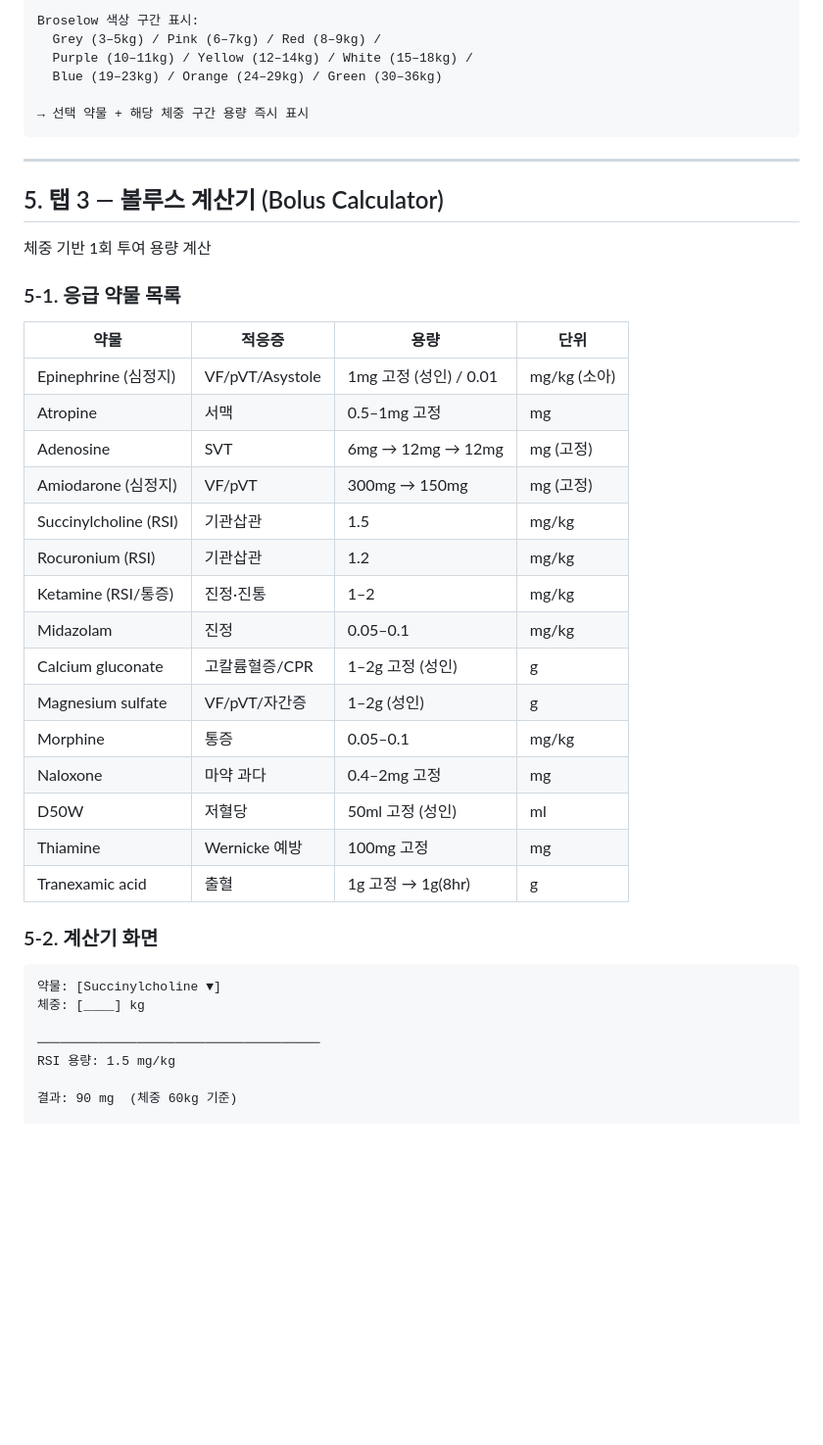
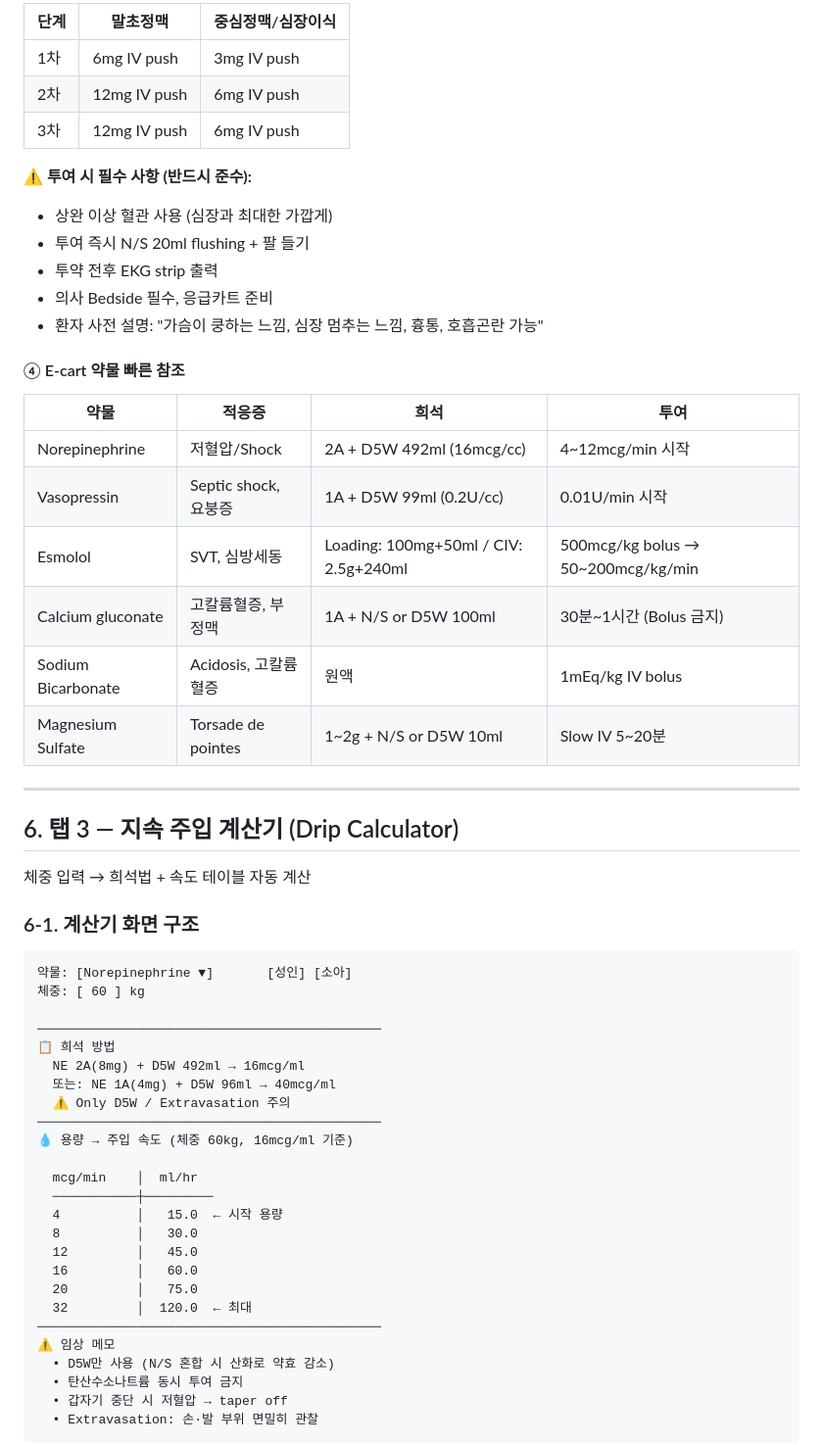
Before and after one commit to chipsjr0614/NFH_New, a Markdown page: medication/약물간호_요구사항정의서.md, the part around one of its changes. Shown at 98% size. GitHub-like rendering; blank space fills up the shorter version.

````diff
--- a/medication/약물간호_요구사항정의서.md
+++ b/medication/약물간호_요구사항정의서.md
@@ -196,46 +166,61 @@ OR 체중(kg) 직접 입력
 
-Broselow 색상 구간 표시:
-  Grey (3–5kg) / Pink (6–7kg) / Red (8–9kg) /
-  Purple (10–11kg) / Yellow (12–14kg) / White (15–18kg) /
-  Blue (19–23kg) / Orange (24–29kg) / Green (30–36kg)
+| 단계 | 말초정맥 | 중심정맥/심장이식 |
+|------|---------|-----------------|
+| 1차 | 6mg IV push | 3mg IV push |
+| 2차 | 12mg IV push | 6mg IV push |
+| 3차 | 12mg IV push | 6mg IV push |
 
-→ 선택 약물 + 해당 체중 구간 용량 즉시 표시
-```
+**⚠️ 투여 시 필수 사항 (반드시 준수):**
+- 상완 이상 혈관 사용 (심장과 최대한 가깝게)
+- 투여 즉시 N/S 20ml flushing + 팔 들기
+- 투약 전후 EKG strip 출력
+- 의사 Bedside 필수, 응급카트 준비
+- 환자 사전 설명: "가슴이 쿵하는 느낌, 심장 멈추는 느낌, 흉통, 호흡곤란 가능"
+
+#### ④ E-cart 약물 빠른 참조
+
+| 약물 | 적응증 | 희석 | 투여 |
+|------|--------|------|------|
+| Norepinephrine | 저혈압/Shock | 2A + D5W 492ml (16mcg/cc) | 4~12mcg/min 시작 |
+| Vasopressin | Septic shock, 요붕증 | 1A + D5W 99ml (0.2U/cc) | 0.01U/min 시작 |
+| Esmolol | SVT, 심방세동 | Loading: 100mg+50ml / CIV: 2.5g+240ml | 500mcg/kg bolus → 50~200mcg/kg/min |
+| Calcium gluconate | 고칼륨혈증, 부정맥 | 1A + N/S or D5W 100ml | 30분~1시간 (Bolus 금지) |
+| Sodium Bicarbonate | Acidosis, 고칼륨혈증 | 원액 | 1mEq/kg IV bolus |
+| Magnesium Sulfate | Torsade de pointes | 1~2g + N/S or D5W 10ml | Slow IV 5~20분 |
 
 ---
 
-## 5. 탭 3 — 볼루스 계산기 (Bolus Calculator)
+## 6. 탭 3 — 지속 주입 계산기 (Drip Calculator)
 
-체중 기반 1회 투여 용량 계산
+체중 입력 → 희석법 + 속도 테이블 자동 계산
 
-### 5-1. 응급 약물 목록
-
-| 약물 | 적응증 | 용량 | 단위 |
-|------|--------|------|------|
-| Epinephrine (심정지) | VF/pVT/Asystole | 1mg 고정 (성인) / 0.01 | mg/kg (소아) |
-| Atropine | 서맥 | 0.5–1mg 고정 | mg |
-| Adenosine | SVT | 6mg → 12mg → 12mg | mg (고정) |
-| Amiodarone (심정지) | VF/pVT | 300mg → 150mg | mg (고정) |
-| Succinylcholine (RSI) | 기관삽관 | 1.5 | mg/kg |
-| Rocuronium (RSI) | 기관삽관 | 1.2 | mg/kg |
-| Ketamine (RSI/통증) | 진정·진통 | 1–2 | mg/kg |
-| Midazolam | 진정 | 0.05–0.1 | mg/kg |
-| Calcium gluconate | 고칼륨혈증/CPR | 1–2g 고정 (성인) | g |
-| Magnesium sulfate | VF/pVT/자간증 | 1–2g (성인) | g |
-| Morphine | 통증 | 0.05–0.1 | mg/kg |
-| Naloxone | 마약 과다 | 0.4–2mg 고정 | mg |
-| D50W | 저혈당 | 50ml 고정 (성인) | ml |
-| Thiamine | Wernicke 예방 | 100mg 고정 | mg |
-| Tranexamic acid | 출혈 | 1g 고정 → 1g(8hr) | g |
-
-### 5-2. 계산기 화면
+### 6-1. 계산기 화면 구조
 
 ```
-약물: [Succinylcholine ▼]
-체중: [____] kg
+약물: [Norepinephrine ▼]       [성인] [소아]
+체중: [ 60 ] kg
 
-─────────────────────────────────────
-RSI 용량: 1.5 mg/kg
+─────────────────────────────────────────────
+📋 희석 방법
+  NE 2A(8mg) + D5W 492ml → 16mcg/ml
+  또는: NE 1A(4mg) + D5W 96ml → 40mcg/ml
+  ⚠️ Only D5W / Extravasation 주의
+─────────────────────────────────────────────
+💧 용량 → 주입 속도 (체중 60kg, 16mcg/ml 기준)
 
-결과: 90 mg  (체중 60kg 기준)
+  mcg/min    │  ml/hr
+  ───────────┼─────────
+  4          │   15.0  ← 시작 용량
+  8          │   30.0
+  12         │   45.0
+  16         │   60.0
+  20         │   75.0
+  32         │  120.0  ← 최대
+─────────────────────────────────────────────
+⚠️ 임상 메모
+  • D5W만 사용 (N/S 혼합 시 산화로 약효 감소)
+  • 탄산수소나트륨 동시 투여 금지
+  • 갑자기 중단 시 저혈압 → taper off
+  • Extravasation: 손·발 부위 면밀히 관찰
+```
 
````
Also changed, not shown: other parts of medication/약물간호_요구사항정의서.md (+261 -204 lines).
